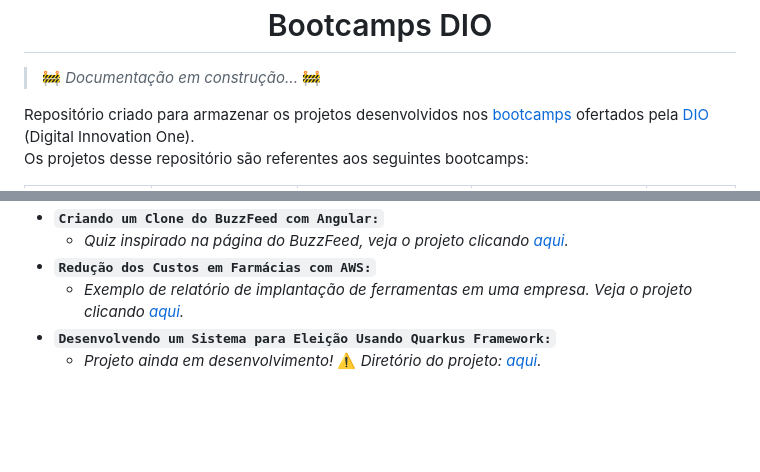
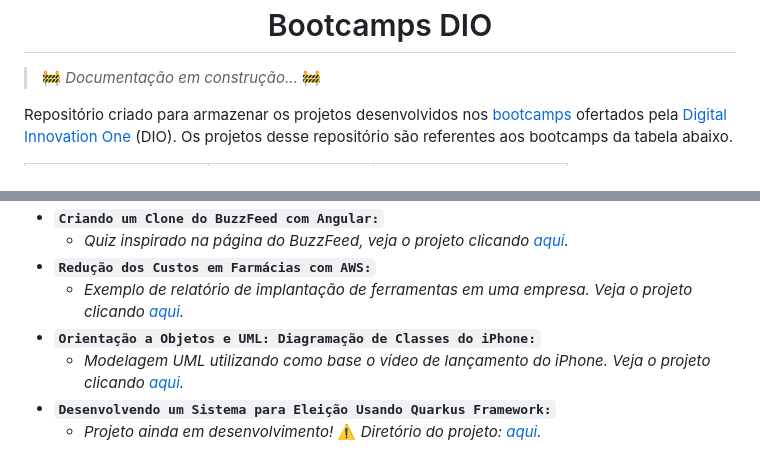
Before and after one commit to jhansenbarreto/bootcamps-dio, a Markdown page: README.md, 2 parts joined by grey strips. Drawn GitHub-style; blank space fills up the shorter version.

Commit message:
:memo: Update README.md

```diff
--- a/README.md
+++ b/README.md
@@ -5,5 +5,5 @@
 
 > :construction: *Documentação em construção...* :construction:
 
-Repositório criado para armazenar os projetos desenvolvidos nos <a href=https://www.dio.me/bootcamp>bootcamps</a> ofertados pela <a href=https://www.dio.me/>DIO</a> (Digital Innovation One).<br/>Os projetos desse repositório são referentes aos seguintes bootcamps:
+Repositório criado para armazenar os projetos desenvolvidos nos <a href=https://www.dio.me/bootcamp>bootcamps</a> ofertados pela <a href=https://www.dio.me/>Digital Innovation One</a> (DIO). Os projetos desse repositório são referentes aos bootcamps da tabela abaixo.
 
@@ -32,5 +35,7 @@ Repositório criado para armazenar os projetos desenvolvidos nos <a href=https:/
   - *Quiz inspirado na página do BuzzFeed, veja o projeto clicando <a href=https://github.com/jhansenbarreto/bootcamps-dio/tree/master/project-quiz>aqui</a>.*
 - **``Redução dos Custos em Farmácias com AWS:``**
   - *Exemplo de relatório de implantação de ferramentas em uma empresa. Veja o projeto clicando <a href=https://github.com/jhansenbarreto/bootcamps-dio/tree/master/farmacias-aws>aqui</a>.*
+- **``Orientação a Objetos e UML: Diagramação de Classes do iPhone:``**
+  - *Modelagem UML utilizando como base o vídeo de lançamento do iPhone. Veja o projeto clicando <a href=https://github.com/jhansenbarreto/bootcamps-dio/tree/master/desafio-iPhone>aqui</a>.*
 - **``Desenvolvendo um Sistema para Eleição Usando Quarkus Framework:``**
   - *Projeto ainda em desenvolvimento!* :warning: *Diretório do projeto: <a href=https://github.com/jhansenbarreto/bootcamps-dio/tree/master/eleicao-quarkus>aqui</a>.*
```
Also changed, not shown: other parts of README.md (+6 -3 lines).
